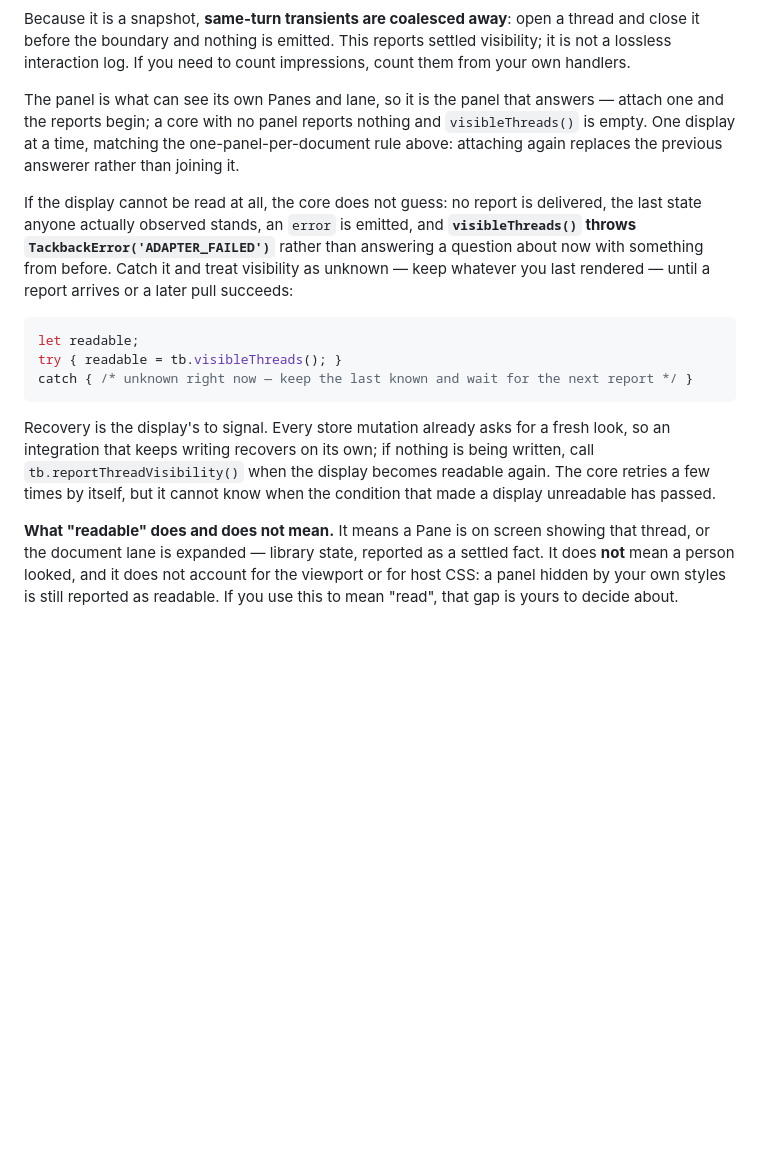
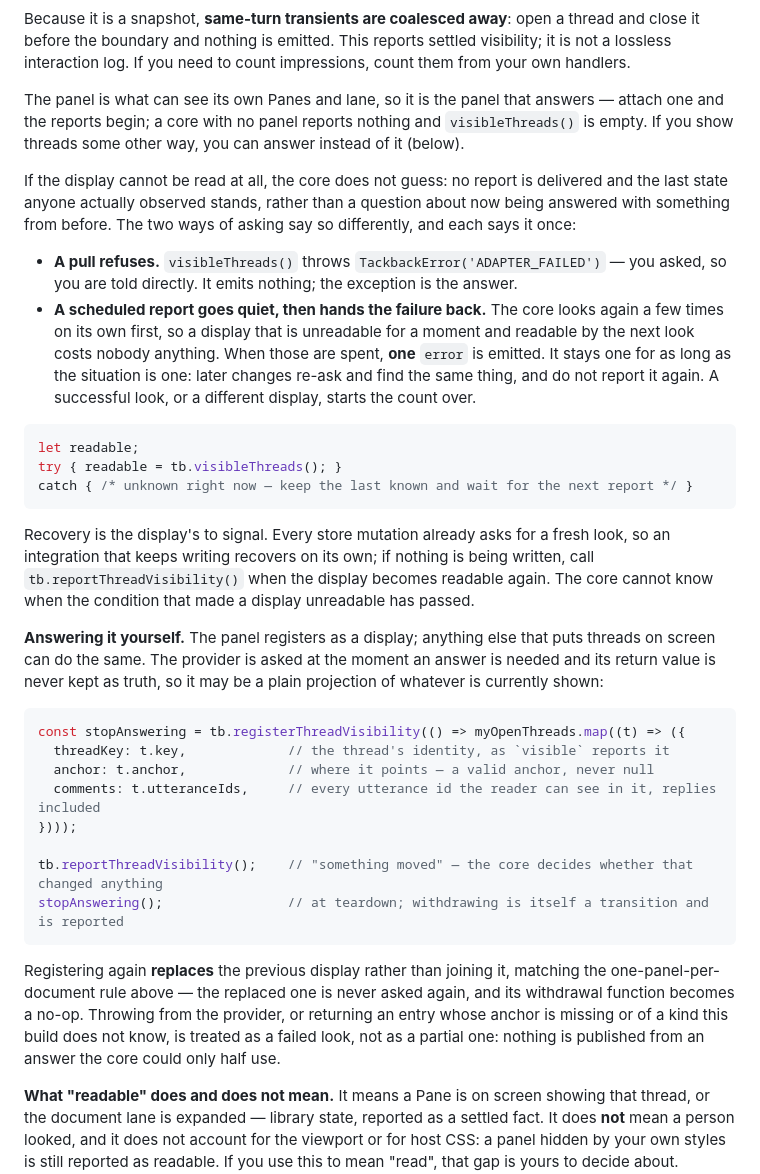
Before and after one commit to brainworker-org/tackback, a Markdown page: README.md, the part around the change. Rendered like a GitHub page; blank space fills up the shorter version.

Commit message:
Show how to answer the question, not only how to hear it
Registering a display is half the seam and the guide never mentioned it:
a reader could subscribe, pull and ask for another look, but could not
build anything that answers. Anything that puts threads on screen can,
so the provider's shape, its replacement rule and its withdrawal are
written down with an example.

The failure paragraph also said an unreadable display both throws and
emits, which is two ways of describing one event and true of neither. A
pull throws and emits nothing; a scheduled report retries, then emits
once. Each is stated where it happens.

Co-Authored-By: Claude Opus 5 (1M context) <noreply@anthropic.com>
Claude-Session: https://claude.ai/code/session_015q456ytgqHv3Ay9ktDATkQ

````diff
--- a/README.md
+++ b/README.md
@@ -237,16 +237,21 @@ Because it is a snapshot, **same-turn transients are coalesced away**: open a th
 before the boundary and nothing is emitted. This reports settled visibility; it is not a lossless
 interaction log. If you need to count impressions, count them from your own handlers.
 
-The panel is what can see its own Panes and lane, so it is the panel that answers — attach one and the reports
-begin; a core with no panel reports nothing and `visibleThreads()` is empty. One display at a time,
-matching the one-panel-per-document rule above: attaching again replaces the previous answerer rather
-than joining it.
+The panel is what can see its own Panes and lane, so it is the panel that answers — attach one and the
+reports begin; a core with no panel reports nothing and `visibleThreads()` is empty. If you show
+threads some other way, you can answer instead of it (below).
 
-If the display cannot be read at all, the core does not guess: no report is delivered, the last state
-anyone actually observed stands, an `error` is emitted, and **`visibleThreads()` throws
-`TackbackError('ADAPTER_FAILED')`** rather than answering a question about now with something from
-before. Catch it and treat visibility as unknown — keep whatever you last rendered — until a report
-arrives or a later pull succeeds:
+If the display cannot be read at all, the core does not guess: no report is delivered and the last
+state anyone actually observed stands, rather than a question about now being answered with something
+from before. The two ways of asking say so differently, and each says it once:
+
+- **A pull refuses.** `visibleThreads()` throws `TackbackError('ADAPTER_FAILED')` — you asked, so you
+  are told directly. It emits nothing; the exception is the answer.
+- **A scheduled report goes quiet, then hands the failure back.** The core looks again a few times on
+  its own first, so a display that is unreadable for a moment and readable by the next look costs
+  nobody anything. When those are spent, **one** `error` is emitted. It stays one for as long as the
+  situation is one: later changes re-ask and find the same thing, and do not report it again. A
+  successful look, or a different display, starts the count over.
 
 ```js
 let readable;
@@ -256,8 +261,29 @@ catch { /* unknown right now — keep the last known and wait for the next repor
 
 Recovery is the display's to signal. Every store mutation already asks for a fresh look, so an
 integration that keeps writing recovers on its own; if nothing is being written, call
-`tb.reportThreadVisibility()` when the display becomes readable again. The core retries a few times
-by itself, but it cannot know when the condition that made a display unreadable has passed.
+`tb.reportThreadVisibility()` when the display becomes readable again. The core cannot know when the
+condition that made a display unreadable has passed.
+
+**Answering it yourself.** The panel registers as a display; anything else that puts threads on screen
+can do the same. The provider is asked at the moment an answer is needed and its return value is never
+kept as truth, so it may be a plain projection of whatever is currently shown:
+
+```js
+const stopAnswering = tb.registerThreadVisibility(() => myOpenThreads.map((t) => ({
+  threadKey: t.key,             // the thread's identity, as `visible` reports it
+  anchor: t.anchor,             // where it points — a valid anchor, never null
+  comments: t.utteranceIds,     // every utterance id the reader can see in it, replies included
+})));
+
+tb.reportThreadVisibility();    // "something moved" — the core decides whether that changed anything
+stopAnswering();                // at teardown; withdrawing is itself a transition and is reported
+```
+
+Registering again **replaces** the previous display rather than joining it, matching the
+one-panel-per-document rule above — the replaced one is never asked again, and its withdrawal function
+becomes a no-op. Throwing from the provider, or returning an entry whose anchor is missing or of a kind
+this build does not know, is treated as a failed look, not as a partial one: nothing is published from
+an answer the core could only half use.
 
 **What "readable" does and does not mean.** It means a Pane is on screen showing that thread, or the
 document lane is expanded — library state, reported as a settled fact. It does **not** mean a person
````
Also changed, not shown: CHANGELOG.md (+9 -5 lines).
